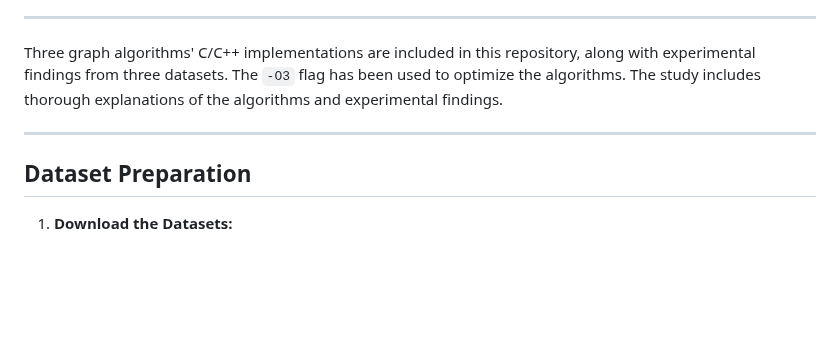
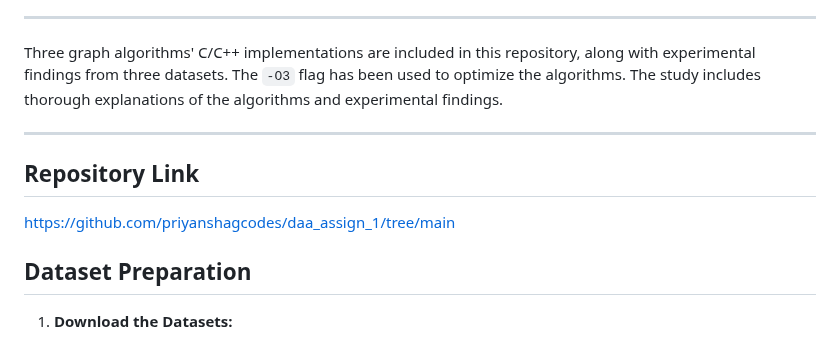
Before and after one commit to priyanshagcodes/daa_assign_1, a Markdown page: README.md, the part around the change. Rendered like a GitHub page; blank space fills up the shorter version.

```diff
--- a/README.md
+++ b/README.md
@@ -11,7 +11,8 @@
 Three graph algorithms' C/C++ implementations are included in this repository, along with experimental findings from three datasets.  The `-O3` flag has been used to optimize the algorithms.  The study includes thorough explanations of the algorithms and experimental findings.
 
 ---
-
+## Repository Link
+https://github.com/priyanshagcodes/daa_assign_1/tree/main
 
 ## Dataset Preparation
 
```
